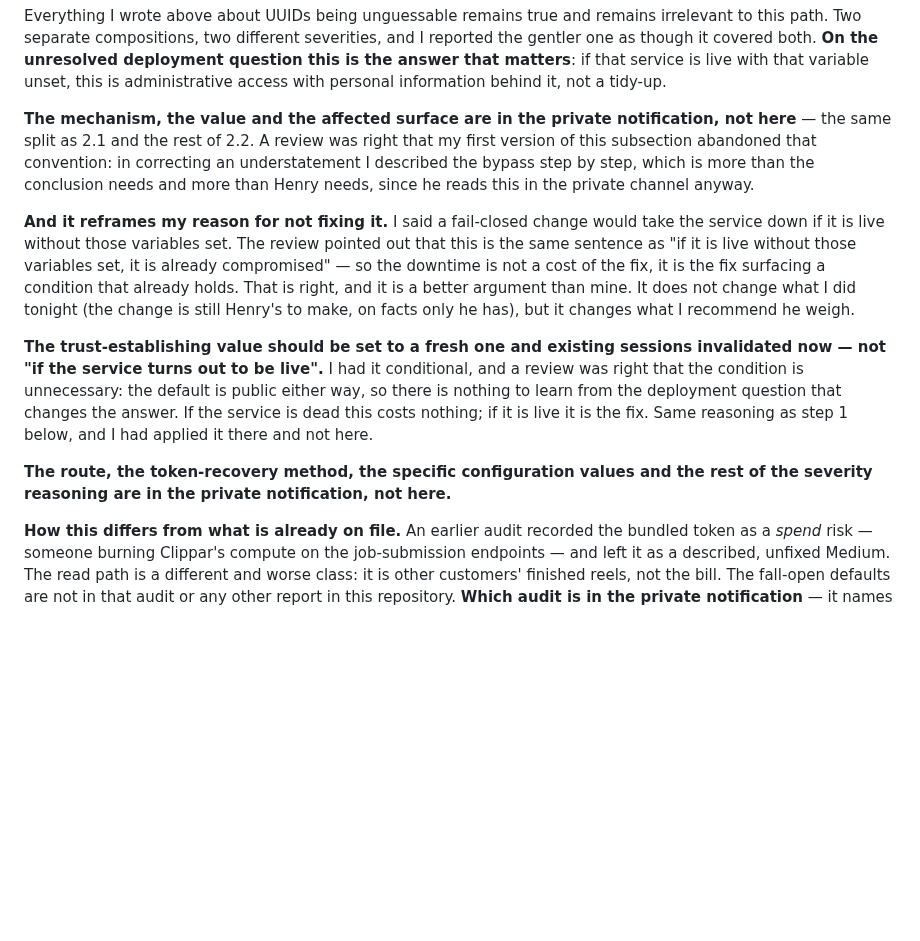
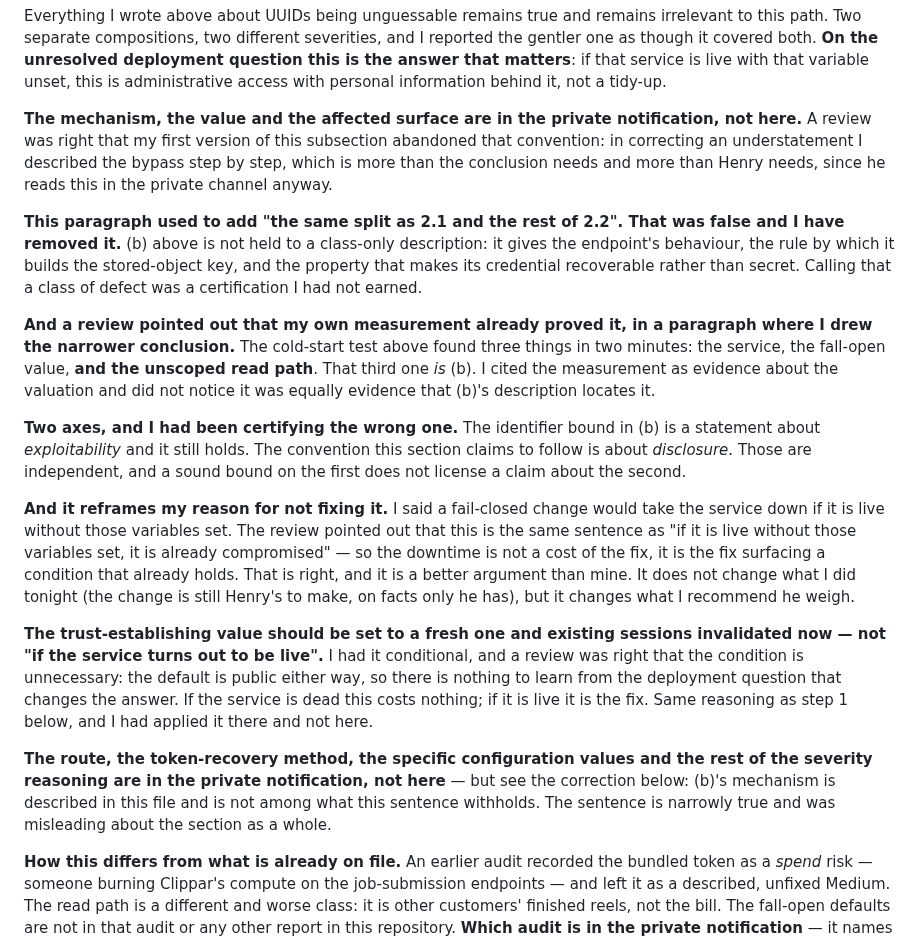
Before and after one commit to hendacow/Clippar, a Markdown page: reports/cto/2026-08-27.md, the part around the change. GitHub-like rendering; blank space fills up the shorter version.

Commit message:
Remove a false certification: (b) is not held to a class-only split
The section claimed (b) followed the same class-only convention as 2.1. It does
not — it gives the endpoint's behaviour, the rule by which it builds the stored
key, and the property that makes its credential recoverable. That was a
certification I had not earned.

A review also pointed out that my own cold-start measurement already proved it.
That test found three things: the service, the fall-open value, and the unscoped
read path. The third is (b). I cited the result as evidence about the valuation
and missed that it was equally evidence that (b)'s description locates it.

Two axes: the identifier bound is about exploitability and still holds; the
convention is about disclosure. A sound bound on the first does not license a
claim about the second, and I had been certifying the wrong one.

Co-Authored-By: Claude Opus 5 <noreply@anthropic.com>

```diff
--- a/reports/cto/2026-08-27.md
+++ b/reports/cto/2026-08-27.md
@@ -245,11 +245,28 @@ with that variable unset, this is administrative access with personal
 information behind it, not a tidy-up.
 
 **The mechanism, the value and the affected surface are in the private
-notification, not here** — the same split as 2.1 and the rest of 2.2. A review
-was right that my first version of this subsection abandoned that convention: in
-correcting an understatement I described the bypass step by step, which is more
-than the conclusion needs and more than Henry needs, since he reads this in the
-private channel anyway.
+notification, not here.** A review was right that my first version of this
+subsection abandoned that convention: in correcting an understatement I described
+the bypass step by step, which is more than the conclusion needs and more than
+Henry needs, since he reads this in the private channel anyway.
+
+**This paragraph used to add "the same split as 2.1 and the rest of 2.2". That
+was false and I have removed it.** (b) above is not held to a class-only
+description: it gives the endpoint's behaviour, the rule by which it builds the
+stored-object key, and the property that makes its credential recoverable rather
+than secret. Calling that a class of defect was a certification I had not earned.
+
+**And a review pointed out that my own measurement already proved it, in a
+paragraph where I drew the narrower conclusion.** The cold-start test above found
+three things in two minutes: the service, the fall-open value, **and the unscoped
+read path**. That third one *is* (b). I cited the measurement as evidence about
+the valuation and did not notice it was equally evidence that (b)'s description
+locates it.
+
+**Two axes, and I had been certifying the wrong one.** The identifier bound in
+(b) is a statement about *exploitability* and it still holds. The convention this
+section claims to follow is about *disclosure*. Those are independent, and a
+sound bound on the first does not license a claim about the second.
 
 **And it reframes my reason for not fixing it.** I said a fail-closed change
 would take the service down if it is live without those variables set. The review
@@ -269,7 +286,10 @@ it is live it is the fix. Same reasoning as step 1 below, and I had applied it
 there and not here.
 
 **The route, the token-recovery method, the specific configuration values and the
-rest of the severity reasoning are in the private notification, not here.**
+rest of the severity reasoning are in the private notification, not here** — but
+see the correction below: (b)'s mechanism is described in this file and is not
+among what this sentence withholds. The sentence is narrowly true and was
+misleading about the section as a whole.
 
 **How this differs from what is already on file.** An earlier audit recorded the
 bundled token as a *spend* risk — someone burning Clippar's compute on the
```
